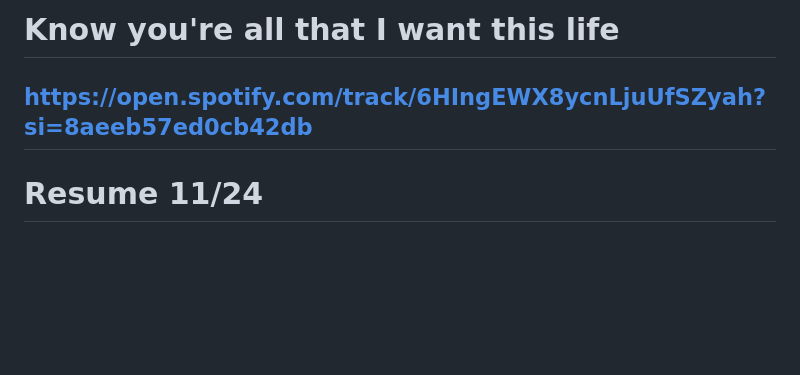
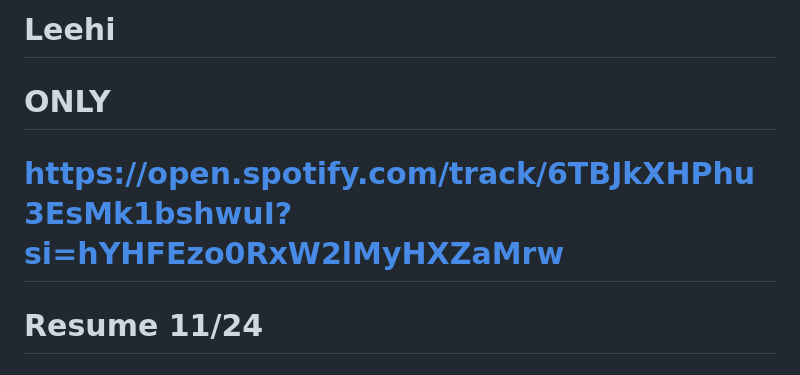
Before and after one commit to marwinlopezjrxD/html_css, a Markdown page: README.md, the part around the change. Drawn GitHub-style; blank space fills up the shorter version.

Commit message:
Update README.md
updated -> phone

```diff
--- a/README.md
+++ b/README.md
@@ -1,5 +1,6 @@
-# Know you're all that I want this life
-## https://open.spotify.com/track/6HIngEWX8ycnLjuUfSZyah?si=8aeeb57ed0cb42db
+# Leehi
+# ONLY
+# https://open.spotify.com/track/6TBJkXHPhu3EsMk1bshwuI?si=hYHFEzo0RxW2lMyHXZaMrw
 
 
 # Resume 11/24
```
